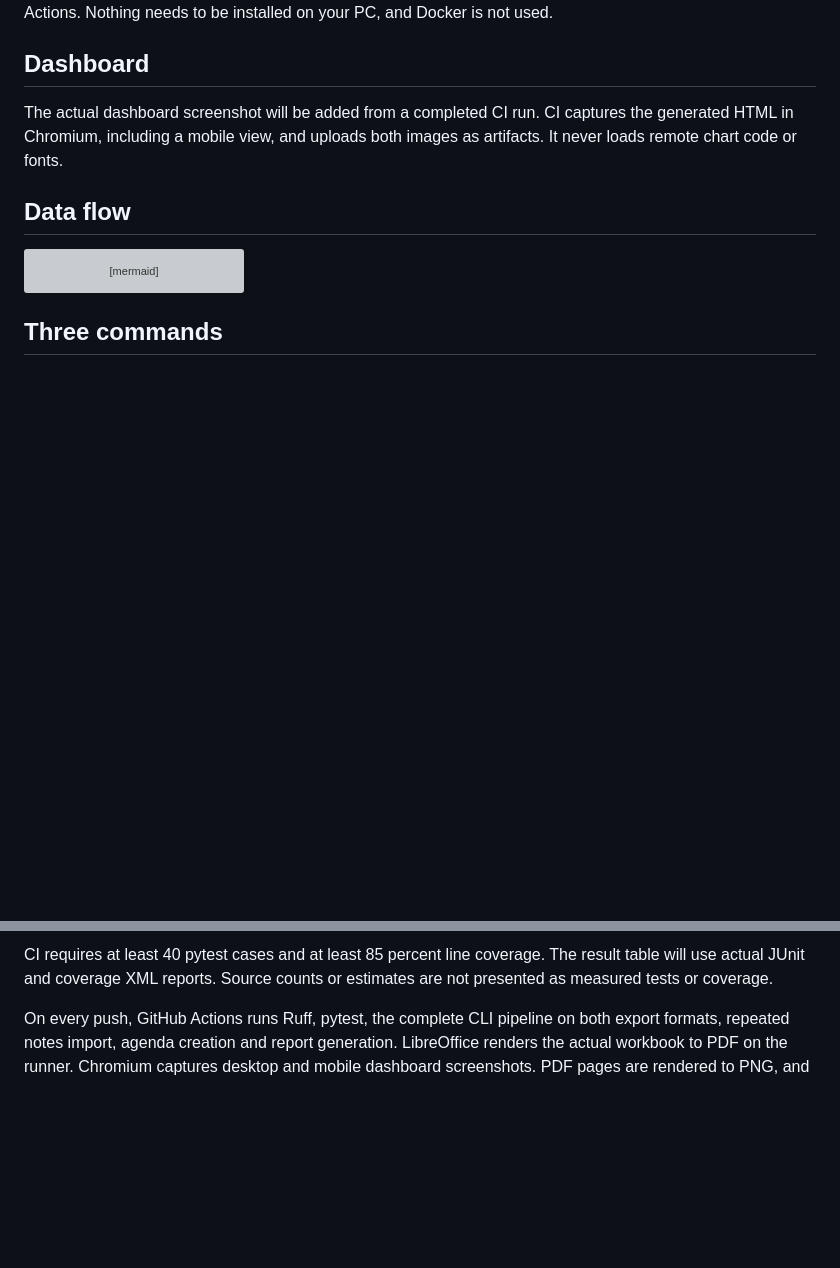
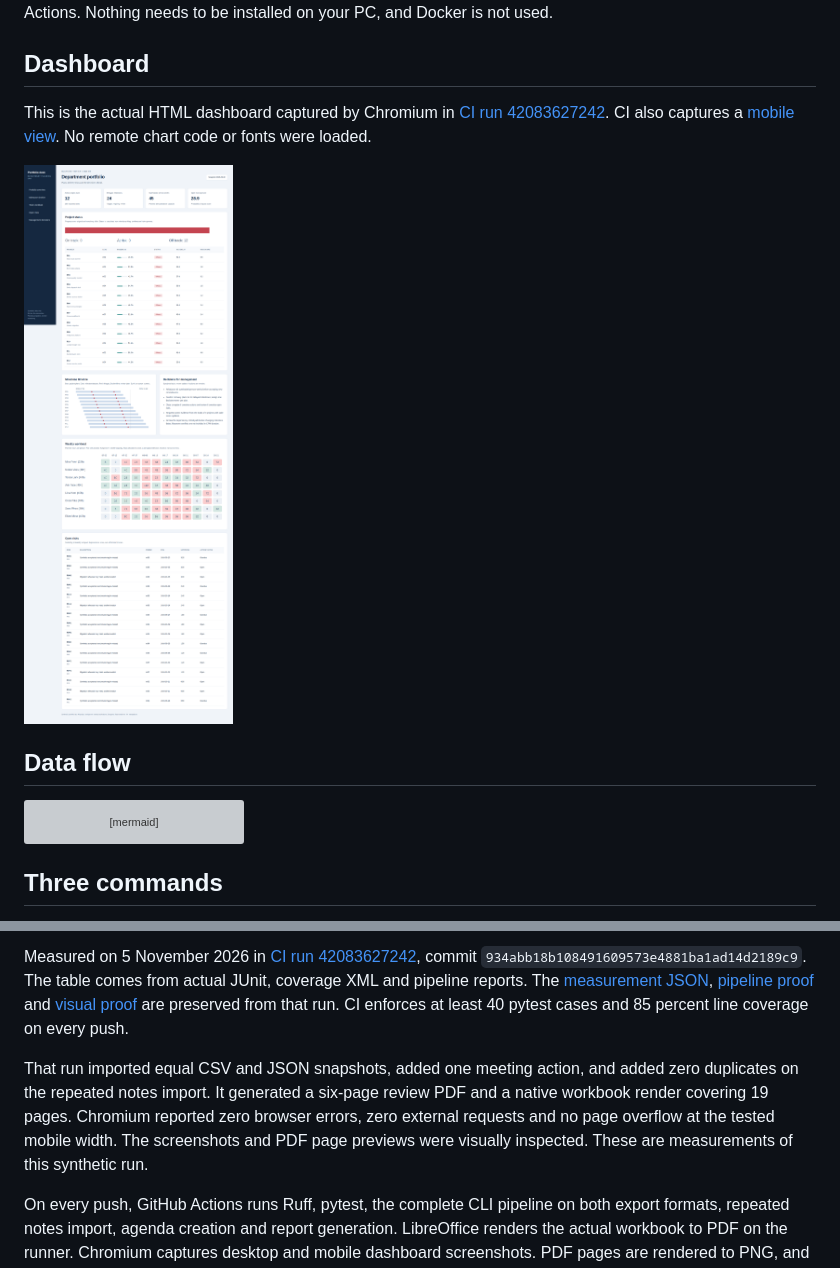
Before and after one commit to hamza2829/project-portfolio-tracker, a Markdown page: README.md, 2 parts joined by grey strips. Rendered like a GitHub page; pictures changed too: docs/dashboard.png (added); blank space fills up the shorter version; grey boxes are pictures that could not be loaded.

Commit message:
Add CI dashboard screenshots and measured test and coverage evidence

```diff
--- a/README.md
+++ b/README.md
@@ -6,7 +6,9 @@ All projects, people, risks and status updates are synthetic. There is no live J
 
 ## Dashboard
 
-The actual dashboard screenshot will be added from a completed CI run. CI captures the generated HTML in Chromium, including a mobile view, and uploads both images as artifacts. It never loads remote chart code or fonts.
+This is the actual HTML dashboard captured by Chromium in [CI run 42083627242](https://github.com/hamza2829/project-portfolio-tracker/actions/runs/42083627242). CI also captures a [mobile view](docs/dashboard-mobile.png). No remote chart code or fonts were loaded.
+
+![CI screenshot of the synthetic department portfolio dashboard](docs/dashboard.png)
 
 ## Data flow
 
@@ -108,6 +115,8 @@ Tests use small hand-made examples to check the eight-business-day critical path
 <!-- CI_METRICS_END -->
 
-CI requires at least 40 pytest cases and at least 85 percent line coverage. The result table will use actual JUnit and coverage XML reports. Source counts or estimates are not presented as measured tests or coverage.
+Measured on 5 November 2026 in [CI run 42083627242](https://github.com/hamza2829/project-portfolio-tracker/actions/runs/42083627242), commit `934abb18b108491609573e4881ba1ad14d2189c9`. The table comes from actual JUnit, coverage XML and pipeline reports. The [measurement JSON](docs/ci-measurements.json), [pipeline proof](docs/pipeline-proof.json) and [visual proof](docs/visual-proof.json) are preserved from that run. CI enforces at least 40 pytest cases and 85 percent line coverage on every push.
+
+That run imported equal CSV and JSON snapshots, added one meeting action, and added zero duplicates on the repeated notes import. It generated a six-page review PDF and a native workbook render covering 19 pages. Chromium reported zero browser errors, zero external requests and no page overflow at the tested mobile width. The screenshots and PDF page previews were visually inspected. These are measurements of this synthetic run.
 
 On every push, GitHub Actions runs Ruff, pytest, the complete CLI pipeline on both export formats, repeated notes import, agenda creation and report generation. LibreOffice renders the actual workbook to PDF on the runner. Chromium captures desktop and mobile dashboard screenshots. PDF pages are rendered to PNG, and text is checked for page overflow. These checks supplement visual inspection; they do not establish universal Microsoft Excel compatibility or full accessibility compliance.
 
```
Also changed, not shown: other parts of README.md (+7 -2 lines), data/README.md (+2 -0 lines), docs/dashboard-mobile.png (added), 3 other files.
